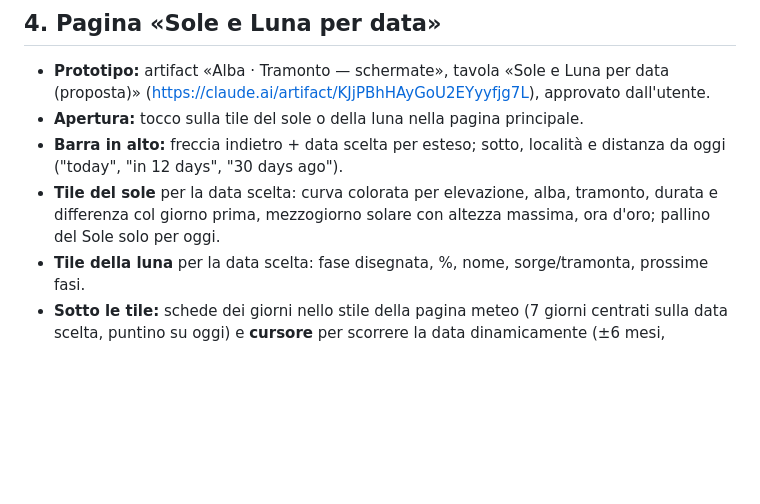
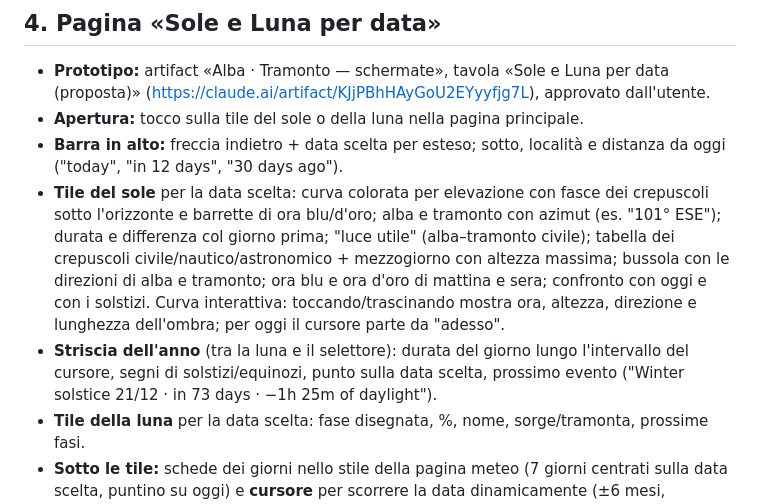
Before and after one commit to dermatoid-collab/SUNW-RM, a Markdown page: ROADMAP.md, the part around the change. Rendered like a GitHub page; blank space fills up the shorter version.

Commit message:
ROADMAP: richer sun tile and year strip for the Sun and Moon page
Co-Authored-By: Claude Opus 5.5 <noreply@anthropic.com>
Claude-Session: https://claude.ai/code/session_019kaKQp8xHZEEY8T33MLszN

```diff
--- a/ROADMAP.md
+++ b/ROADMAP.md
@@ -40,9 +40,16 @@ meteogramma → allerte → radar. Ogni funzione in un commit separato, da prova
 - **Apertura:** tocco sulla tile del sole o della luna nella pagina principale.
 - **Barra in alto:** freccia indietro + data scelta per esteso; sotto, località e distanza da
   oggi ("today", "in 12 days", "30 days ago").
-- **Tile del sole** per la data scelta: curva colorata per elevazione, alba, tramonto, durata e
-  differenza col giorno prima, mezzogiorno solare con altezza massima, ora d'oro; pallino del
-  Sole solo per oggi.
+- **Tile del sole** per la data scelta: curva colorata per elevazione con fasce dei crepuscoli
+  sotto l'orizzonte e barrette di ora blu/d'oro; alba e tramonto con azimut (es. "101° ESE");
+  durata e differenza col giorno prima; "luce utile" (alba–tramonto civile); tabella dei
+  crepuscoli civile/nautico/astronomico + mezzogiorno con altezza massima; bussola con le
+  direzioni di alba e tramonto; ora blu e ora d'oro di mattina e sera; confronto con oggi e
+  con i solstizi. Curva interattiva: toccando/trascinando mostra ora, altezza, direzione e
+  lunghezza dell'ombra; per oggi il cursore parte da "adesso".
+- **Striscia dell'anno** (tra la luna e il selettore): durata del giorno lungo l'intervallo del
+  cursore, segni di solstizi/equinozi, punto sulla data scelta, prossimo evento
+  ("Winter solstice 21/12 · in 73 days · −1h 25m of daylight").
 - **Tile della luna** per la data scelta: fase disegnata, %, nome, sorge/tramonta, prossime fasi.
 - **Sotto le tile:** schede dei giorni nello stile della pagina meteo (7 giorni centrati sulla
   data scelta, puntino su oggi) e **cursore** per scorrere la data dinamicamente (±6 mesi,
```
